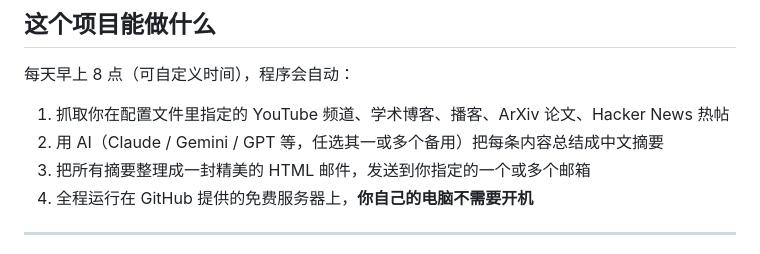
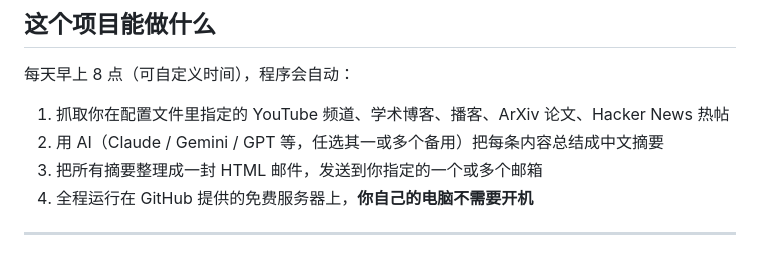
Before and after one commit to c-m0th/ai-digest, a Markdown page: README.md, the part around the change. Rendered like a GitHub page.

```diff
--- a/README.md
+++ b/README.md
@@ -29,7 +29,7 @@
 
 1. 抓取你在配置文件里指定的 YouTube 频道、学术博客、播客、ArXiv 论文、Hacker News 热帖
 2. 用 AI（Claude / Gemini / GPT 等，任选其一或多个备用）把每条内容总结成中文摘要
-3. 把所有摘要整理成一封精美的 HTML 邮件，发送到你指定的一个或多个邮箱
+3. 把所有摘要整理成一封 HTML 邮件，发送到你指定的一个或多个邮箱
 4. 全程运行在 GitHub 提供的免费服务器上，**你自己的电脑不需要开机**
 
 ---
```
